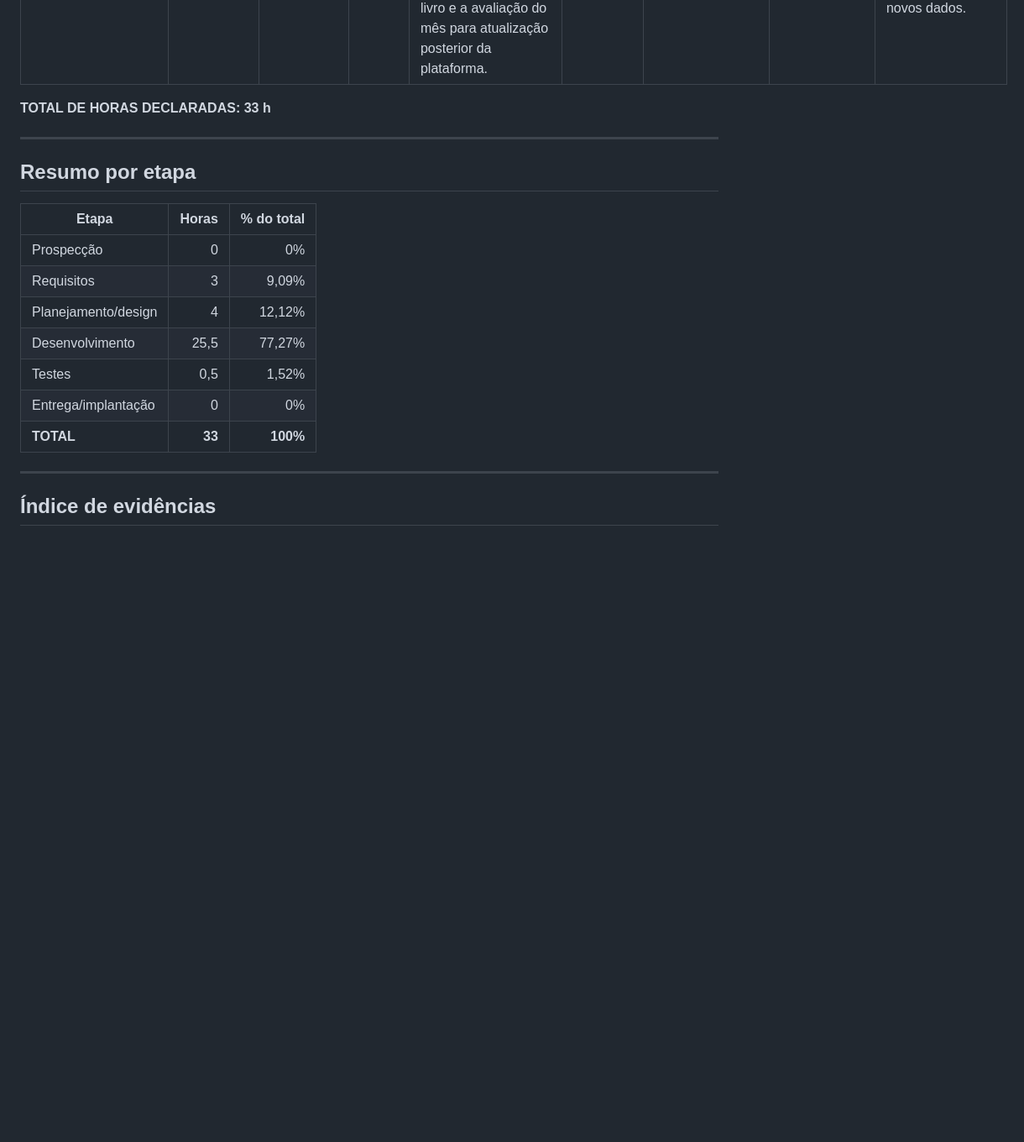
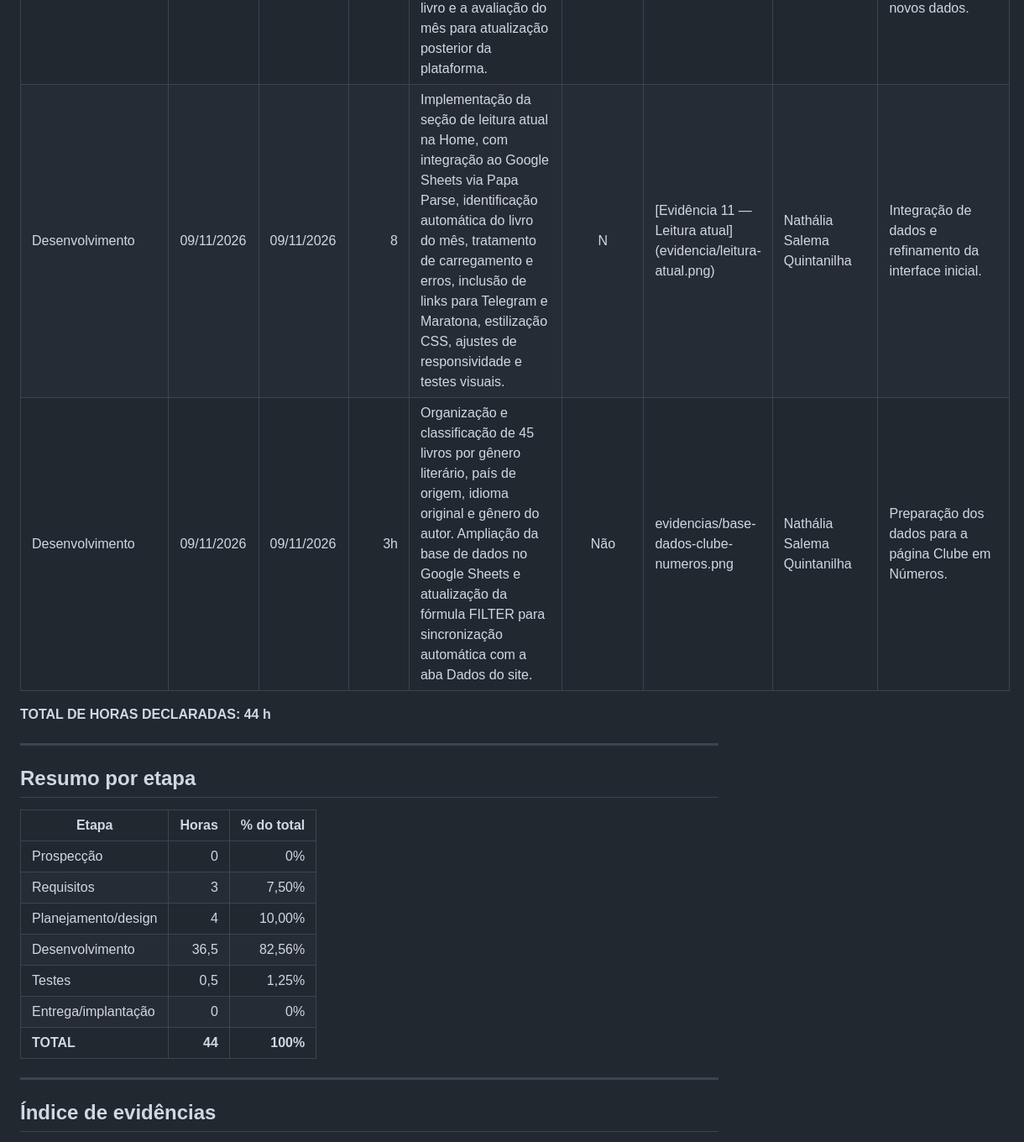
Before and after one commit to nathaliasalema/Clube-da-Bia, a Markdown page: TIMESHEET.md, the part around one of its changes. Shown at 84% size. Rendered like a GitHub page; blank space fills up the shorter version.

```diff
--- a/TIMESHEET.md
+++ b/TIMESHEET.md
@@ -24,6 +24,8 @@
 | Requisitos | 08/11/2026 | 08/11/2026 | 1 | Reunião com Beatriz Costa e participantes do clube para apresentação do desenvolvimento realizado e discussão dos próximos passos do projeto. Recebimento das informações sobre o livro e a avaliação do mês para atualização posterior da plataforma. | S | [Evidência 10 — Reunião com o clube](evidencias/encontro-clube-08-11.png) | Nathália Salema Quintanilha | Acompanhamento com a cliente e a comunidade, alinhamento das próximas funcionalidades e recebimento de novos dados. |
+| Desenvolvimento | 09/11/2026 | 09/11/2026 | 8 | Implementação da seção de leitura atual na Home, com integração ao Google Sheets via Papa Parse, identificação automática do livro do mês, tratamento de carregamento e erros, inclusão de links para Telegram e Maratona, estilização CSS, ajustes de responsividade e testes visuais. | N | [Evidência 11 — Leitura atual] (evidencia/leitura-atual.png) | Nathália Salema Quintanilha | Integração de dados e refinamento da interface inicial. |
+| Desenvolvimento | 09/11/2026 | 09/11/2026 | 3h | Organização e classificação de 45 livros por gênero literário, país de origem, idioma original e gênero do autor. Ampliação da base de dados no Google Sheets e atualização da fórmula FILTER para sincronização automática com a aba Dados do site. | Não | evidencias/base-dados-clube-numeros.png | Nathália Salema Quintanilha | Preparação dos dados para a página Clube em Números. |
 
-**TOTAL DE HORAS DECLARADAS: 33 h**
+**TOTAL DE HORAS DECLARADAS: 44 h**
 
 ---
 
@@ -32,13 +34,12 @@
 | Etapa | Horas | % do total |
 |---|---:|---:|
 | Prospecção | 0 | 0% |
-| Requisitos | 3 | 9,09% |
-| Planejamento/design | 4 | 12,12% |
-| Desenvolvimento | 25,5 | 77,27% |
-| Testes | 0,5 | 1,52% |
+| Requisitos | 3 | 7,50% |
+| Planejamento/design | 4 | 10,00% |
+| Desenvolvimento | 36,5 | 82,56% |
+| Testes | 0,5 | 1,25% |
 | Entrega/implantação | 0 | 0% |
-| **TOTAL** | **33** | **100%** |
-
+| **TOTAL** | **44** | **100%** |
 ---
 
 ## Índice de evidências
```
Also changed, not shown: other parts of TIMESHEET.md (+28 -1 lines), evidencias/base-dados-clube-numeros.png (added), evidencias/leitura-atual.png (added), 13 other files.
